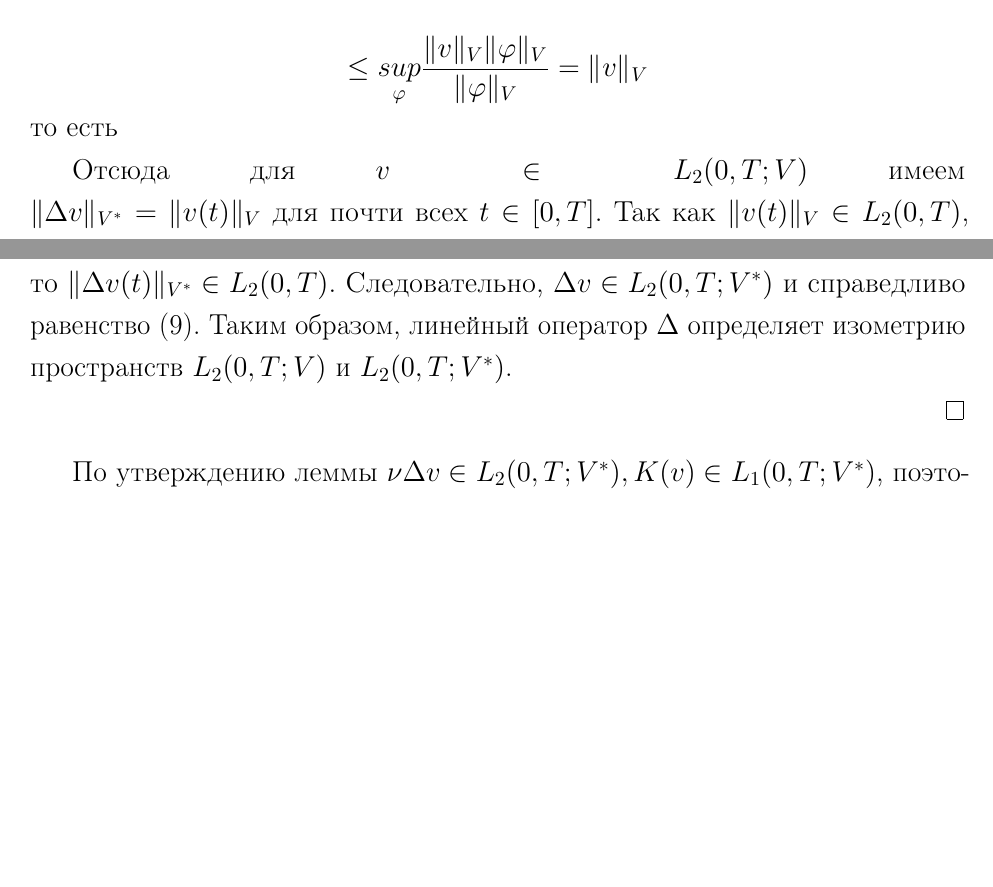
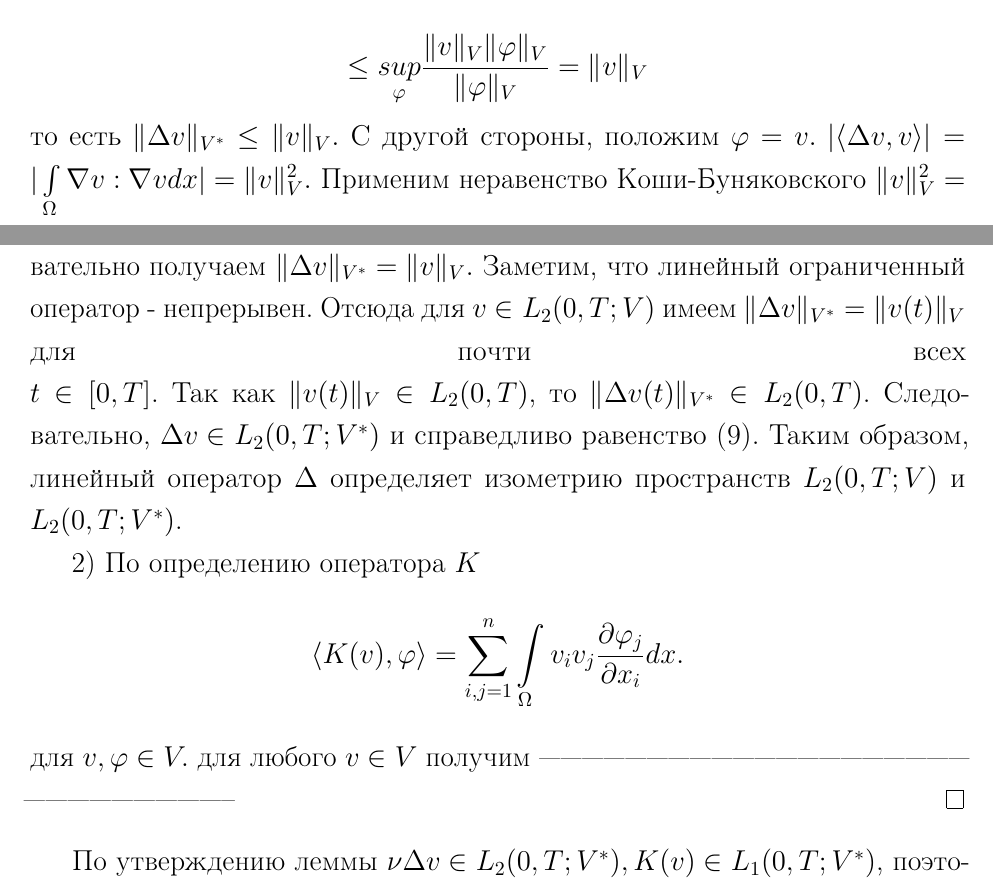
Before and after one commit to DariaMKrus/diplom_math_2020, a LaTeX thesis (diplom.tex, which reads main.tex): two parts of pages 6 and 7 of 12, joined at a grey line, cut so that both start at the same text, the shorter picture padded with empty space. Compiled offline with pdfLaTeX.

Commit message:
Исправление 2й проверки научника часть 2

```diff
--- a/main.tex
+++ b/main.tex
@@ -192,14 +195,22 @@ $\langle \Delta v(t),\varphi \rangle=-\int\limits_\Omega \nabla v:\nabla\varphi
         \frac{|\int\limits_{\Omega}\nabla v:\nabla\varphi dx|}{\| \varphi\|_V}\le
         \underset{\varphi}{sup} \frac{\|\nabla v\|_{L_2(\Omega)}\|\nabla \varphi\|_{L_2(\Omega)}}{\|\varphi\|_V}\le$$
         $$\le\underset{\varphi}{sup} \frac{\| v \|_{V} \| \varphi \|_{V}}{\| \varphi \|_{V}}=\| v \|_{V}$$
-то есть
-
+        то есть $\| \Delta v \|_{V^*}\le\| v \|_{V}.$ С другой стороны, положим $\varphi=v.$
+        $|\langle \Delta v,v \rangle|=|\int\limits_{\Omega}\nabla v:\nabla v dx|=\|v\|_V^2.$
+        Применим неравенство Коши-Буняковского $\|v\|_V^2=|\langle \Delta v,v\rangle|\le\|\Delta v\|_{V^*}\| v\|_{V}.$
+        Сократив на $\|v\|_V$, получим $\|\Delta v\|_{V^*}\ge\|v\|_V.$
+        Следовательно получаем $\|\Delta v\|_{V^*}=\|v\|_V.$
+        Заметим, что линейный ограниченный оператор - непрерывен.
         Отсюда для $v \in L_2(0, T; V)$ имеем
-        \linebreak $\| \Delta v \|_{V^\ast} = \| v(t) \|_V$ для почти всех $t \in [0, T]$.
+         $\| \Delta v \|_{V^\ast} = \| v(t) \|_V$ для почти всех \linebreak$t \in [0, T]$.
         Так как $\| v(t) \|_V \in L_2(0, T)$,
         то $\| \Delta v(t)\|_{V^*} \in L_2(0, T)$. Следовательно, $\Delta v \in L_2(0, T; V^\ast)$ и справедливо
         равенство (\ref{eq:5.9}). Таким образом, линейный оператор $\Delta$ определяет изометрию пространств $L_2(0, T; V)$ и $L_2(0, T; V^\ast)$.
 
+        2) По определению оператора $K$
+        $$\langle K(v),\varphi \rangle = \sum_{i,j=1}^{n}\int\limits_\Omega v_i v_j \frac{\partial \varphi_j}{\partial x_i}dx.$$
+        для $v,\varphi\in V.$ для любого $v\in V$ получим
+-----------------------------------------------------------------------------------------
 \end{proof}
 
 По утверждению леммы $\nu\Delta v \in L_2(0, T; V^\ast), K(v) \in L_1(0, T; V^\ast)$, поэтому $\Delta v(t) + K(v(t)) + f(t) \in L_1(0, T; VV^\ast)$.
```
Also changed, not shown: diplom.pdf, main.tex (9 more changed lines).
